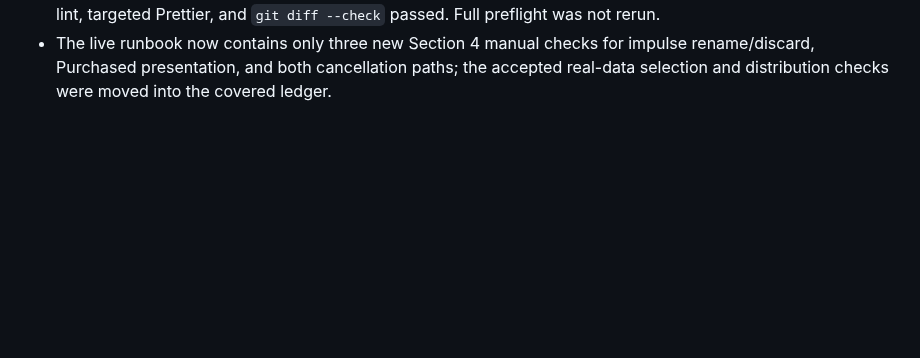
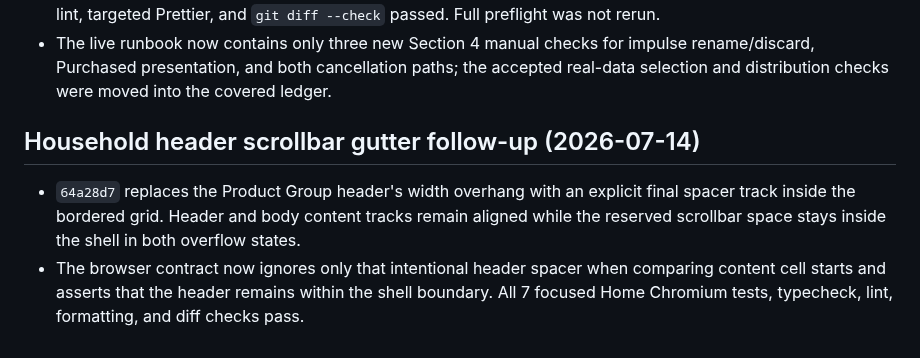
Before and after one commit to Kamrapp/Kamra, a Markdown page: .agents/sessions/2026-07-13-stage-11-architecture-reorganization.md, the part around the change. GitHub-like rendering; blank space fills up the shorter version.

Commit message:
docs: record household header gutter fix
Capture the internal scrollbar spacer decision and the focused browser/typecheck evidence in the active Stage 11 handoff.

```diff
--- a/.agents/sessions/2026-07-13-stage-11-architecture-reorganization.md
+++ b/.agents/sessions/2026-07-13-stage-11-architecture-reorganization.md
@@ -584,3 +584,12 @@ the approved disposable database, then run `npm run seed:demo-household` and
 - The live runbook now contains only three new Section 4 manual checks for impulse rename/discard,
   Purchased presentation, and both cancellation paths; the accepted real-data selection and
   distribution checks were moved into the covered ledger.
+
+## Household header scrollbar gutter follow-up (2026-07-14)
+
+- `64a28d7` replaces the Product Group header's width overhang with an explicit final spacer track
+  inside the bordered grid. Header and body content tracks remain aligned while the reserved
+  scrollbar space stays inside the shell in both overflow states.
+- The browser contract now ignores only that intentional header spacer when comparing content cell
+  starts and asserts that the header remains within the shell boundary. All 7 focused Home Chromium
+  tests, typecheck, lint, formatting, and diff checks pass.
```
